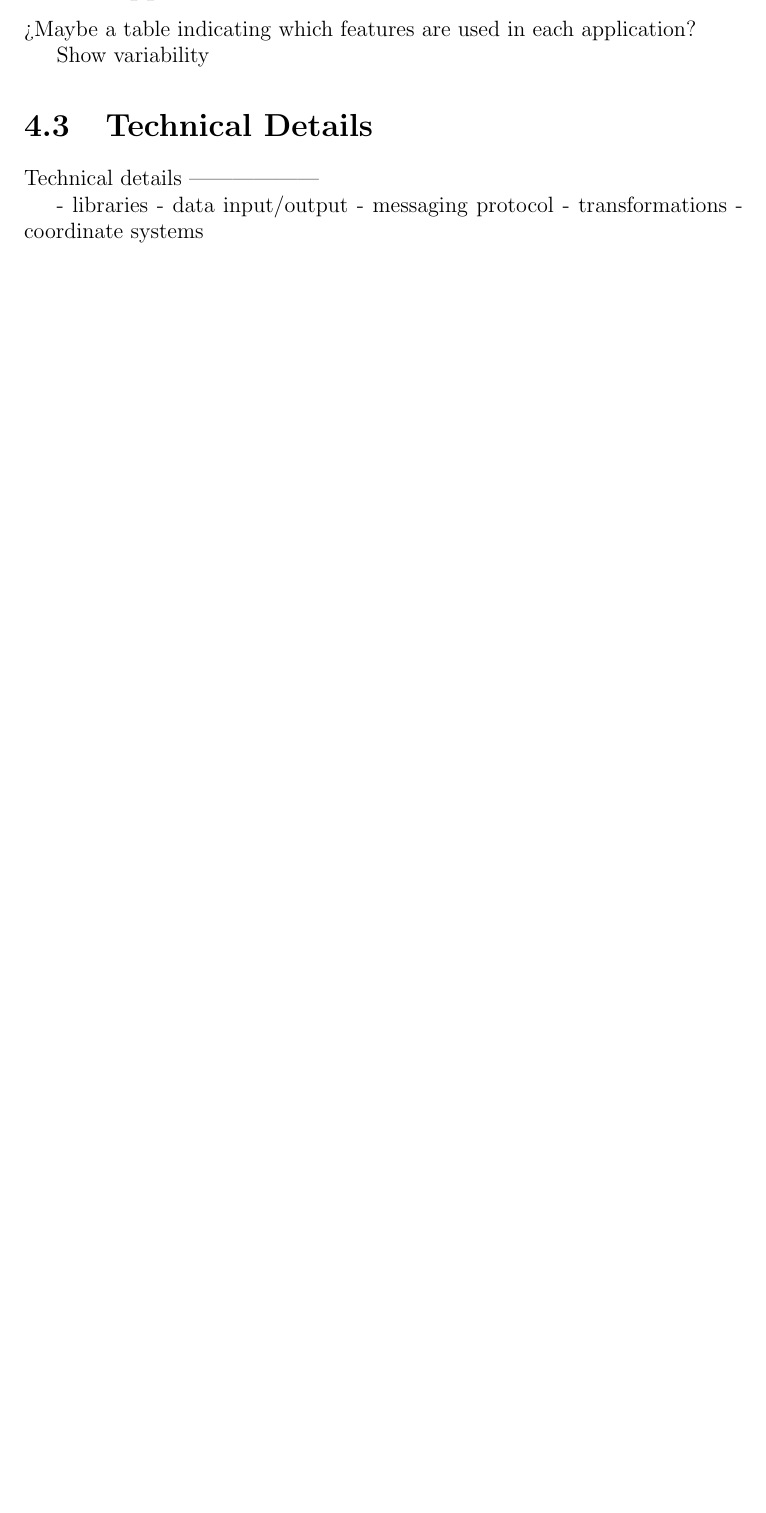
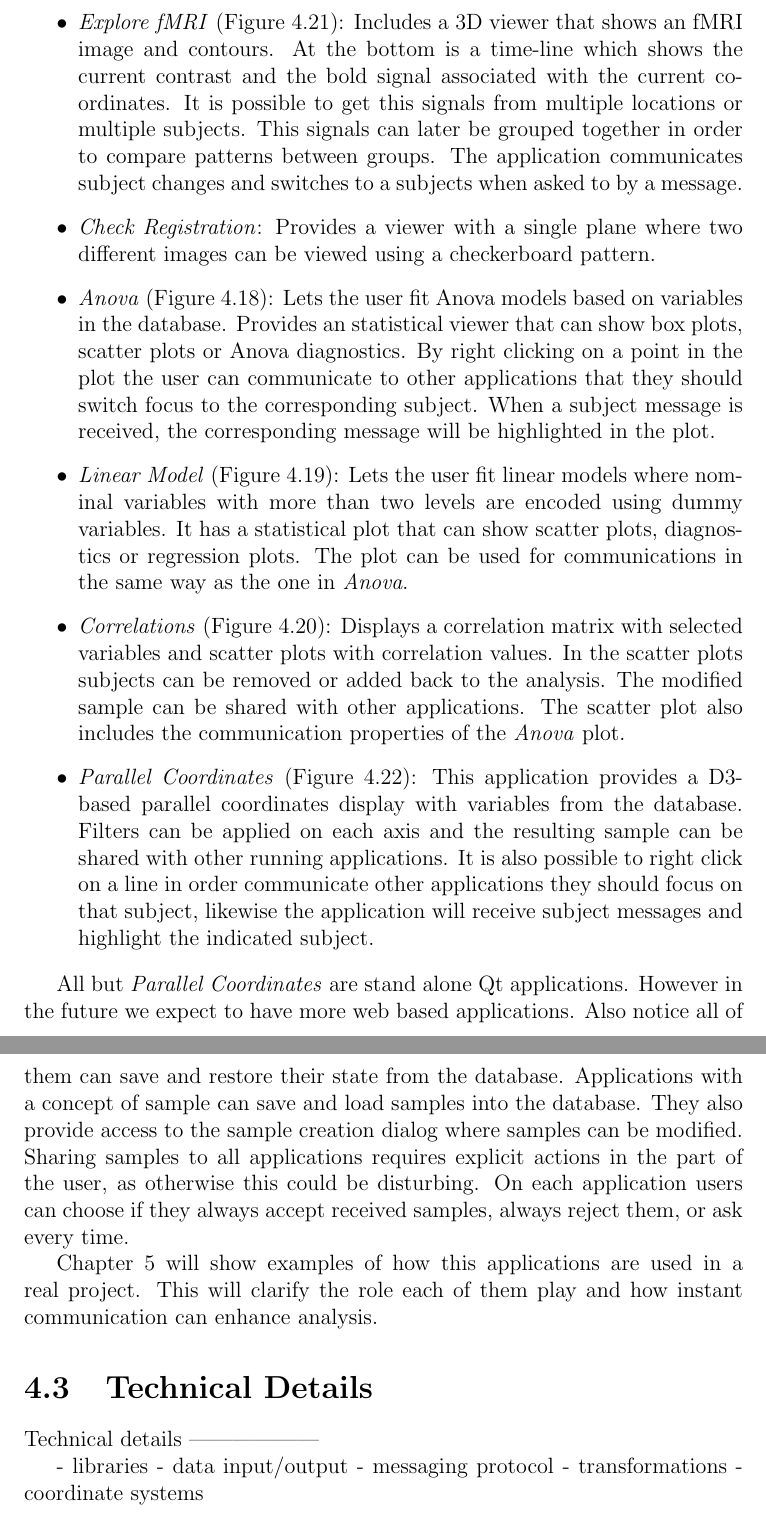
Before and after one commit to diego0020/disertation, a LaTeX thesis (main.tex, which reads 03_braviz.tex): part of page 80 of 90 before the commit and two parts of pages 81 and 82 of 92 after it, the two joined at a grey line, cut at the place of the change, the shorter picture padded with empty space. Compiled offline with pdfLaTeX.

Commit message:
applications

```diff
--- a/03_braviz.tex
+++ b/03_braviz.tex
@@ -414,4 +415,3 @@ This module also provides several Qt models, dialogs and widgets that can be reu
 
-¿Maybe a table indicating which features are used in each application?
+\begin{itemize}
 
-Show variability
@@ -418,3 +428,24 @@ Show variability
+\item \emph{Explore fMRI} (Figure \ref{fig_fmri_2}): Includes a 3D viewer that shows an fMRI image and contours. At the bottom is a time-line which shows the current contrast and the bold signal associated with the current coordinates. It is possible to get this signals from multiple locations or multiple subjects. This signals can later be grouped together in order to compare patterns between groups. The application communicates subject changes and switches to a subjects when asked to by a message.
+
+\item \emph{Check Registration}: Provides a viewer with a single plane where two different images can be viewed using a checkerboard pattern.
+
+\item \emph{Anova} (Figure \ref{fig_anova_2}): Lets the user fit Anova models based on variables in the database. Provides an statistical viewer that can show box plots, scatter plots or Anova diagnostics. By right clicking on a point in the plot the user can communicate to other applications that they should switch focus to the corresponding subject. When a subject message is received, the corresponding message will be highlighted in the plot.
+
+\item \emph{Linear Model} (Figure \ref{fig_lm_2}): Lets the user fit linear models where nominal variables with more than two levels are encoded using dummy variables. It has a statistical plot that can show scatter plots, diagnostics or regression plots. The plot can be used for communications in the same way as the one in \emph{Anova}.
+
+\item \emph{Correlations} (Figure \ref{fig_correlations}): Displays a correlation matrix with selected variables and scatter plots with correlation values. In the scatter plots subjects can be removed or added back to the analysis. The modified sample can be shared with other applications. The scatter plot also includes the communication properties of the \emph{Anova} plot.
+
+\item \emph{Parallel Coordinates} (Figure \ref{fig_parallel_2}): This application provides a D3-based parallel coordinates display with variables from the database. Filters can be applied on each axis and the resulting sample can be shared with other running applications. It is also possible to right click on a line in order communicate other applications they should focus on that subject, likewise the application will receive subject messages and highlight the indicated subject.
+
+\end{itemize}
+
+All but \emph{Parallel Coordinates} are stand alone Qt applications. However in the future we expect to have more web based applications. Also notice all of them can save and restore their state from the database. Applications with a concept of sample can save and load samples into the database. They also provide access to the sample creation dialog where samples can be modified. Sharing samples to all applications requires explicit actions in the part of the user, as otherwise this could be disturbing. On each application users can choose if they always accept received samples, always reject them, or ask every time.
+
+Chapter \ref{chap_kmc} will show examples of how this applications are used in a real project. This will clarify the role each of them play and how instant communication can enhance analysis.
+
+%¿Maybe a table indicating which features are used in each application?
+
+%Show variability
 
 \section{Technical Details}
 
```
Also changed, not shown: 03_braviz.tex (13 more changed lines).
